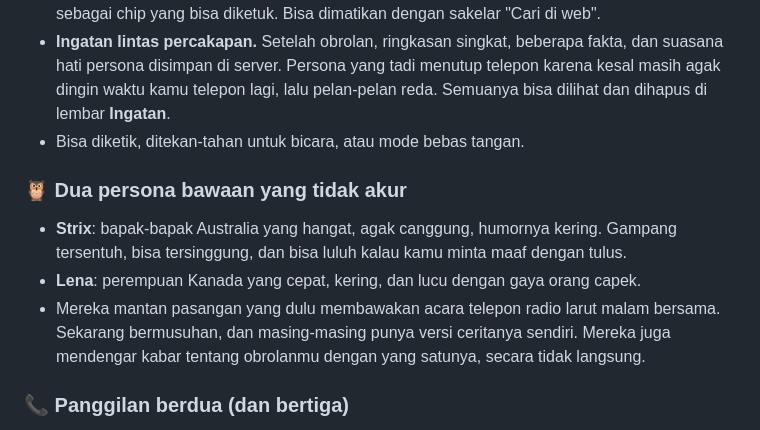
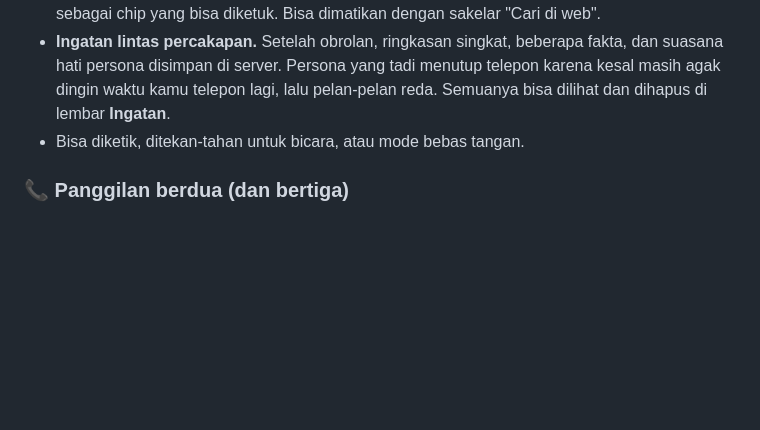
Before and after one commit to Rehan30g/strix, a Markdown page: README.md, the part around the change. Rendered like a GitHub page; blank space fills up the shorter version.

Commit message:
README: remove built-in personas section
Co-Authored-By: Claude Sonnet 5.5 <noreply@anthropic.com>

```diff
--- a/README.md
+++ b/README.md
@@ -38,11 +38,6 @@ Proyek ini dibuat sebagai eksperimen pribadi. Bagian yang sudah teruji dan yang
 - **Cari di web, tapi bilang dulu.** Kalau kamu menanyakan sesuatu yang baru (cuaca, berita, skor), persona mengucapkan dulu "sebentar, aku cek dulu", baru mencari. Sumbernya muncul sebagai chip yang bisa diketuk. Bisa dimatikan dengan sakelar "Cari di web".
 - **Ingatan lintas percakapan.** Setelah obrolan, ringkasan singkat, beberapa fakta, dan suasana hati persona disimpan di server. Persona yang tadi menutup telepon karena kesal masih agak dingin waktu kamu telepon lagi, lalu pelan-pelan reda. Semuanya bisa dilihat dan dihapus di lembar **Ingatan**.
 - Bisa diketik, ditekan-tahan untuk bicara, atau mode bebas tangan.
-
-### 🦉 Dua persona bawaan yang tidak akur
-- **Strix**: bapak-bapak Australia yang hangat, agak canggung, humornya kering. Gampang tersentuh, bisa tersinggung, dan bisa luluh kalau kamu minta maaf dengan tulus.
-- **Lena**: perempuan Kanada yang cepat, kering, dan lucu dengan gaya orang capek.
-- Mereka mantan pasangan yang dulu membawakan acara telepon radio larut malam bersama. Sekarang bermusuhan, dan masing-masing punya versi ceritanya sendiri. Mereka juga mendengar kabar tentang obrolanmu dengan yang satunya, secara tidak langsung.
 
 ### 📞 Panggilan berdua (dan bertiga)
 - Masukkan sampai tiga persona (bawaan atau buatanmu) ke satu panggilan. Mereka bicara denganmu **dan satu sama lain**. Yang sedang bicara membesar, caption berwarna sesuai pembicara.
```
